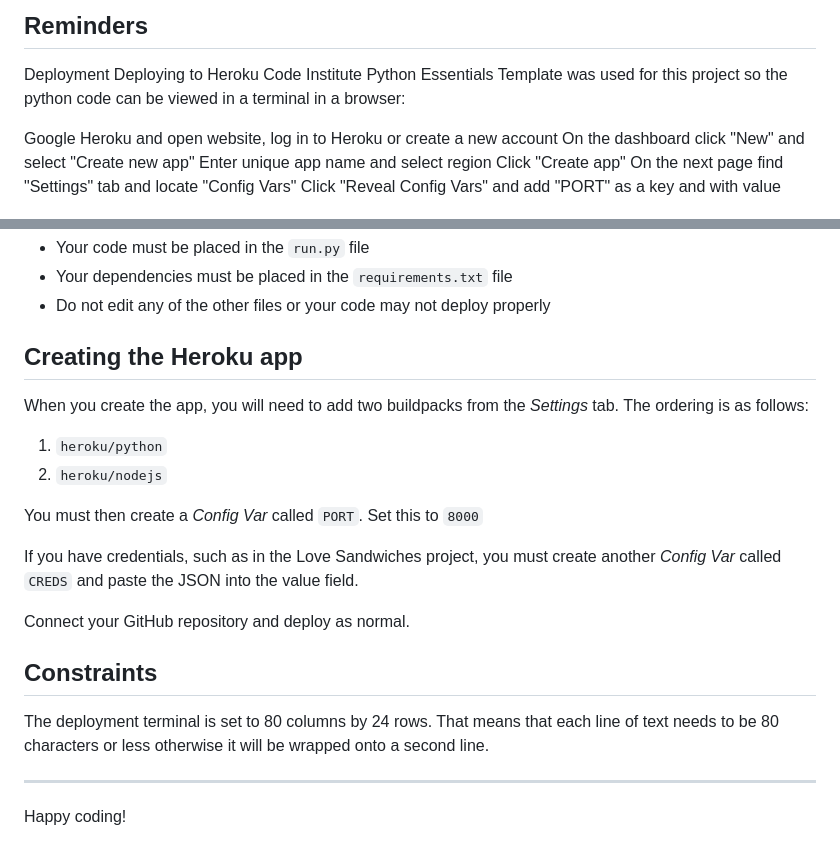
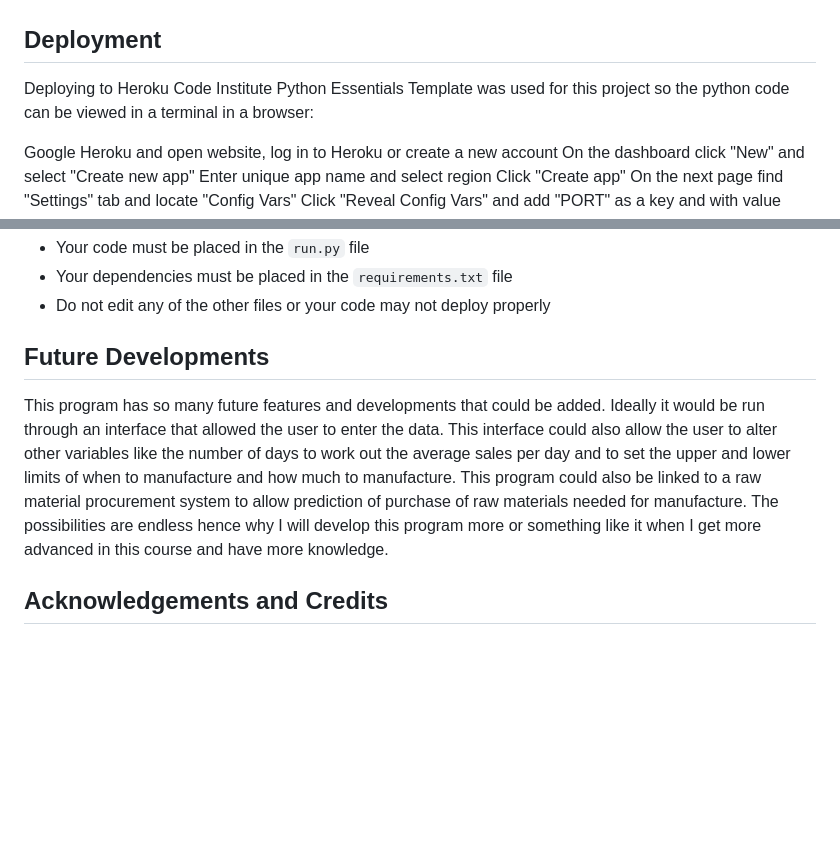
Before and after one commit to Declan444/EPCProductionScheduler, a Markdown page: README.md, 2 parts joined by grey strips. GitHub-like rendering; blank space fills up the shorter version.

```diff
--- a/README.md
+++ b/README.md
@@ -13,7 +15,6 @@ This caused me no end of trouble when I ran a factory as your sales per unit is
 
-## Reminders
 
-Deployment
+## Deployment
 Deploying to Heroku
 Code Institute Python Essentials Template was used for this project so the python code can be viewed in a terminal in a browser:
 
@@ -35,23 +36,7 @@ Deployed site accesible through this link Dragons
 - Your dependencies must be placed in the `requirements.txt` file
 - Do not edit any of the other files or your code may not deploy properly
 
-## Creating the Heroku app
+## Future Developments
+This program has so many future features and developments that could be added. Ideally it would be run through an interface that allowed the user to enter the data. This interface could also allow the user to alter other variables like the number of days to work out the average sales per day and to set the upper and lower limits of when to manufacture and how much to manufacture. This program could also be linked to a raw material procurement system to allow prediction of purchase of raw materials needed for manufacture. The possibilities are endless hence why I will develop this program more or something like it when I get more advanced in this course and have more knowledge.
 
-When you create the app, you will need to add two buildpacks from the _Settings_ tab. The ordering is as follows:
-
-1. `heroku/python`
-2. `heroku/nodejs`
-
-You must then create a _Config Var_ called `PORT`. Set this to `8000`
-
-If you have credentials, such as in the Love Sandwiches project, you must create another _Config Var_ called `CREDS` and paste the JSON into the value field.
-
-Connect your GitHub repository and deploy as normal.
-
-## Constraints
-
-The deployment terminal is set to 80 columns by 24 rows. That means that each line of text needs to be 80 characters or less otherwise it will be wrapped onto a second line.
-
----
-
-Happy coding!
+## Acknowledgements and Credits
```
Also changed, not shown: other parts of README.md (+3 -1 lines).
